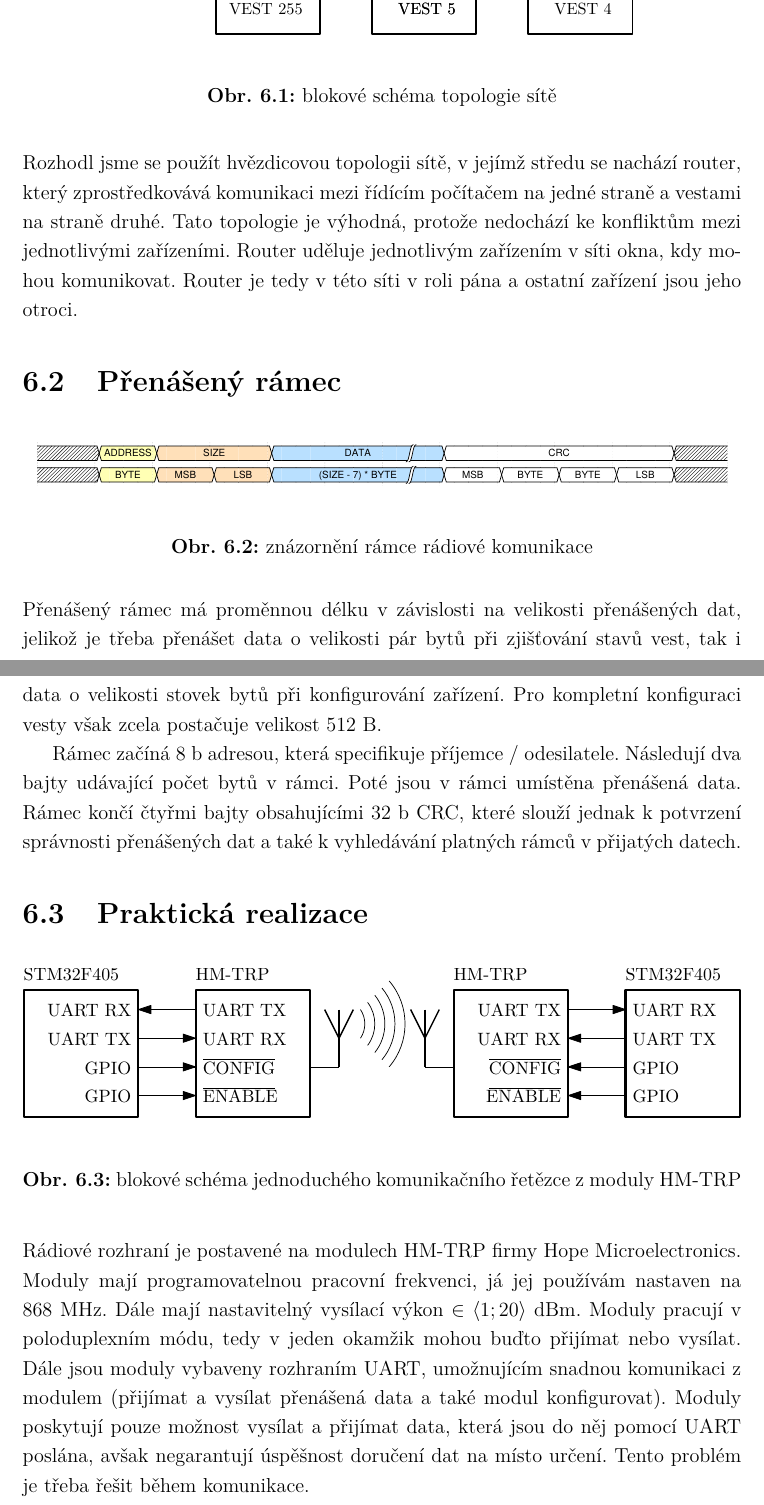
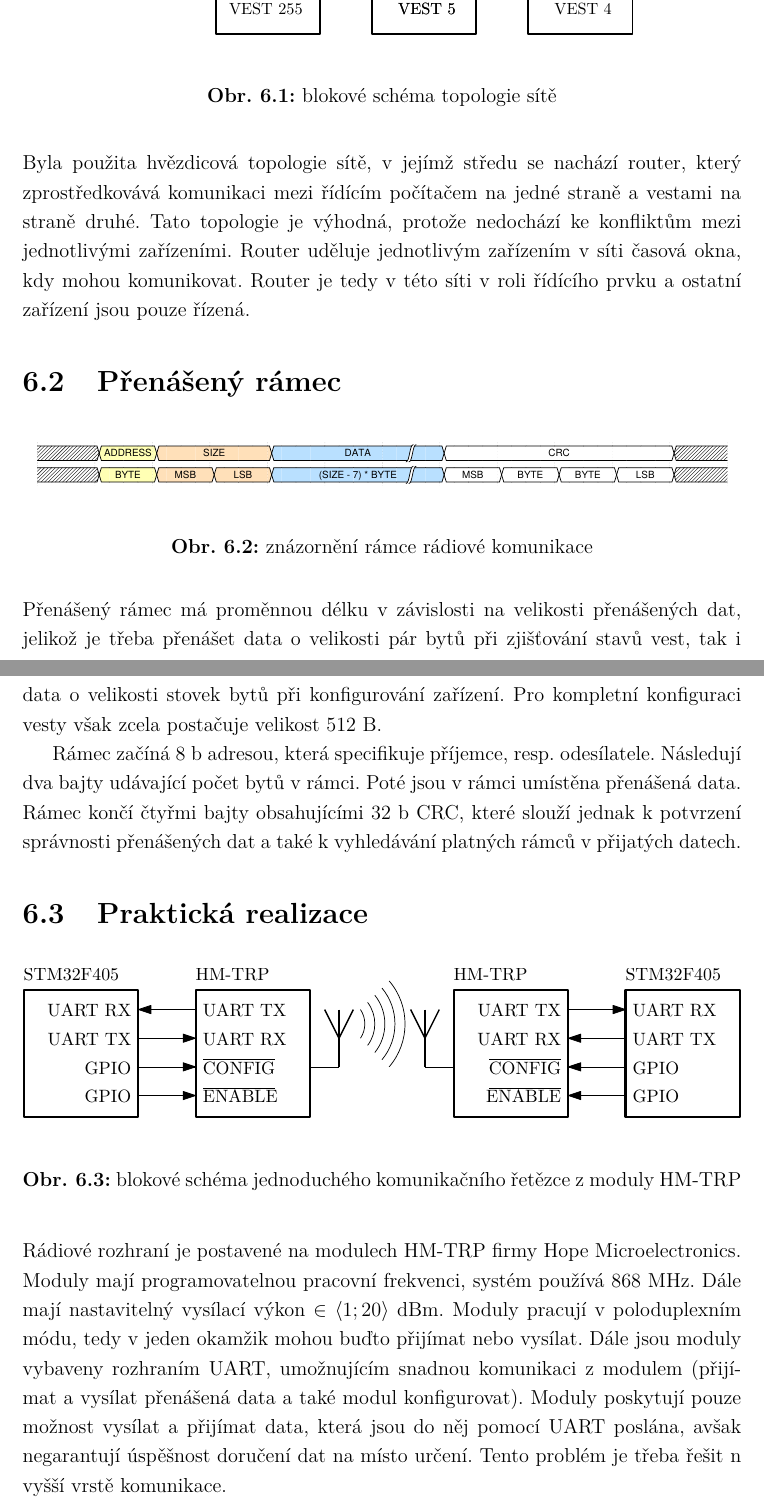
Before and after one commit to wykys/vut-bachelor-thesis, a LaTeX thesis (book.tex, which reads book/text/solution/radio.tex): two parts of pages 34 and 35 of 68, joined at a grey line, cut so that both start at the same text. Compiled offline with pdfLaTeX.

Commit message:
Update radio.tex

```diff
--- a/book/text/solution/radio.tex
+++ b/book/text/solution/radio.tex
@@ -8,7 +8,7 @@ Rádiová komunikace je druhou nejdůležitější funkcí LG vesty. Využívá
     \end{center}
     \caption{blokové schéma topologie sítě}
 \end{figure}
-Rozhodl jsme se použít hvězdicovou topologii sítě, v jejímž středu se nachází router, který zprostředkovává komunikaci mezi řídícím počítačem na jedné straně a vestami na straně druhé. Tato topologie je výhodná, protože nedochází ke konfliktům mezi jednotlivými zařízeními. Router uděluje jednotlivým zařízením v síti okna, kdy mohou komunikovat. Router je tedy v této síti v roli pána a ostatní zařízení jsou jeho otroci.
+Byla použita hvězdicová topologie sítě, v jejímž středu se nachází router, který zprostředkovává komunikaci mezi řídícím počítačem na jedné straně a vestami na straně druhé. Tato topologie je výhodná, protože nedochází ke konfliktům mezi jednotlivými zařízeními. Router uděluje jednotlivým zařízením v síti časová okna, kdy mohou komunikovat. Router je tedy v této síti v roli řídícího prvku a ostatní zařízení jsou pouze řízená.
 
 \section{Přenášený rámec}
 \begin{figure}[H]
@@ -20,7 +20,7 @@ Rozhodl jsme se použít hvězdicovou topologii sítě, v jejímž středu se na
 
 Přenášený rámec má proměnnou délku v závislosti na velikosti přenášených dat, jelikož je třeba přenášet data o velikosti pár bytů při zjišťování stavů vest, tak i data o velikosti stovek bytů při konfigurování zařízení. Pro kompletní konfiguraci vesty však zcela postačuje velikost 512~\jedn{B}.
 
-Rámec začíná 8~\jedn{b} adresou, která specifikuje příjemce / odesilatele. Následují dva bajty udávající počet bytů v rámci. Poté jsou v rámci umístěna přenášená data. Rámec končí čtyřmi bajty obsahujícími 32~\jedn{b} CRC, které slouží jednak k potvrzení správnosti přenášených dat a také k vyhledávání platných rámců v přijatých datech.
+Rámec začíná 8~\jedn{b} adresou, která specifikuje příjemce, resp. odesílatele. Následují dva bajty udávající počet bytů v rámci. Poté jsou v rámci umístěna přenášená data. Rámec končí čtyřmi bajty obsahujícími 32~\jedn{b} CRC, které slouží jednak k potvrzení správnosti přenášených dat a také k vyhledávání platných rámců v přijatých datech.
 
 \section{Praktická realizace}
 \begin{figure}[H]
@@ -29,4 +29,4 @@ Rámec začíná 8~\jedn{b} adresou, která specifikuje příjemce / odesilatele
     \end{center}
     \caption{blokové schéma jednoduchého komunikačního řetězce z moduly HM-TRP}
 \end{figure}
-Rádiové rozhraní je postavené na modulech HM-TRP firmy Hope Microelectronics. Moduly mají programovatelnou pracovní frekvenci, já jej používám nastaven na 868~\jedn{MHz}. Dále mají nastavitelný vysílací výkon $\in \langle 1; 20 \rangle~\jedn{dBm}$. Moduly pracují v poloduplexním módu, tedy v jeden okamžik mohou buďto přijímat nebo vysílat. Dále jsou moduly vybaveny rozhraním UART, umožnujícím snadnou komunikaci z modulem (přijímat a vysílat přenášená data a také modul konfigurovat). Moduly poskytují pouze možnost vysílat a přijímat data, která jsou do něj pomocí UART poslána, avšak negarantují úspěšnost doručení dat na místo určení. Tento problém je třeba řešit během komunikace.
+Rádiové rozhraní je postavené na modulech HM-TRP firmy Hope Microelectronics. Moduly mají programovatelnou pracovní frekvenci, systém používá 868~\jedn{MHz}. Dále mají nastavitelný vysílací výkon $\in \langle 1; 20 \rangle~\jedn{dBm}$. Moduly pracují v poloduplexním módu, tedy v jeden okamžik mohou buďto přijímat nebo vysílat. Dále jsou moduly vybaveny rozhraním UART, umožnujícím snadnou komunikaci z modulem (přijímat a vysílat přenášená data a také modul konfigurovat). Moduly poskytují pouze možnost vysílat a přijímat data, která jsou do něj pomocí UART poslána, avšak negarantují úspěšnost doručení dat na místo určení. Tento problém je třeba řešit n vyšší vrstě komunikace.
```
